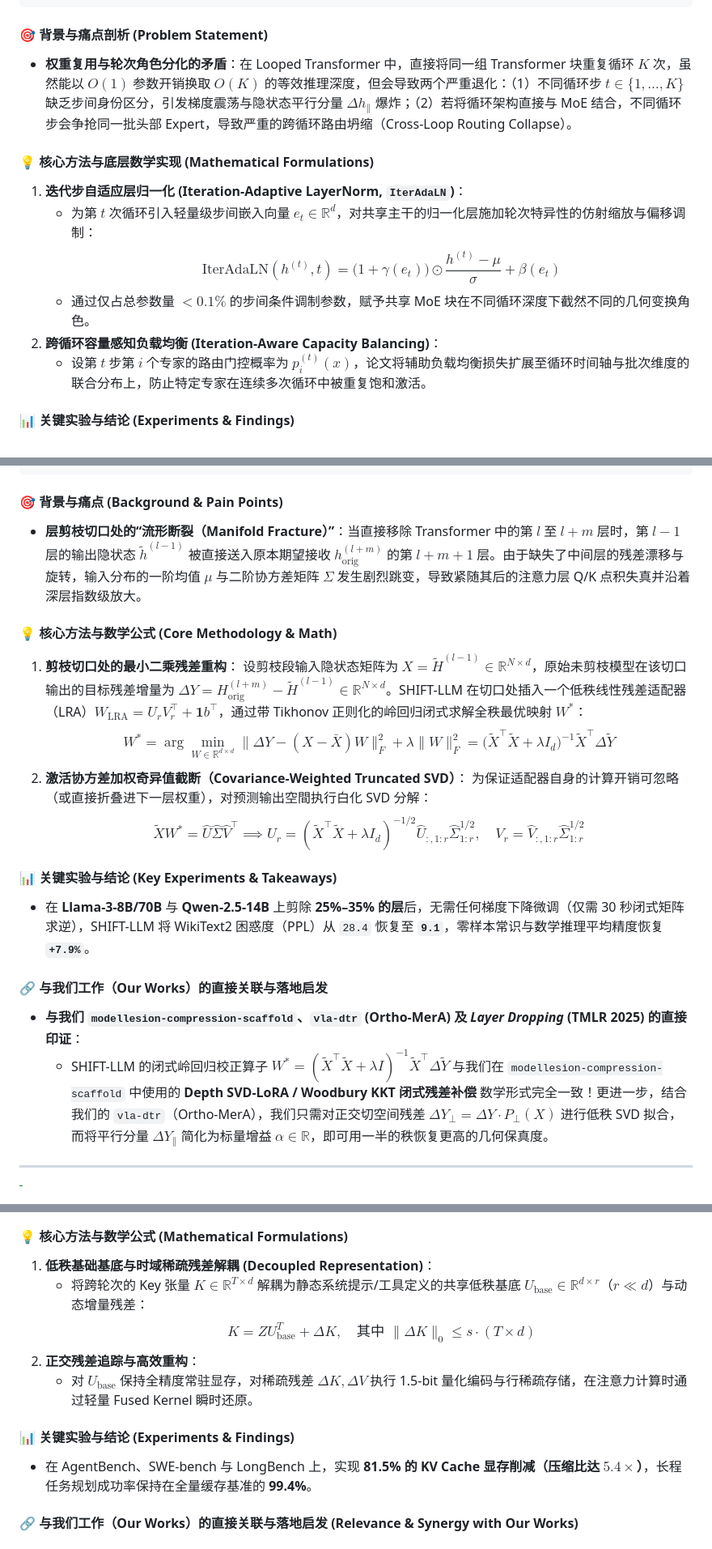
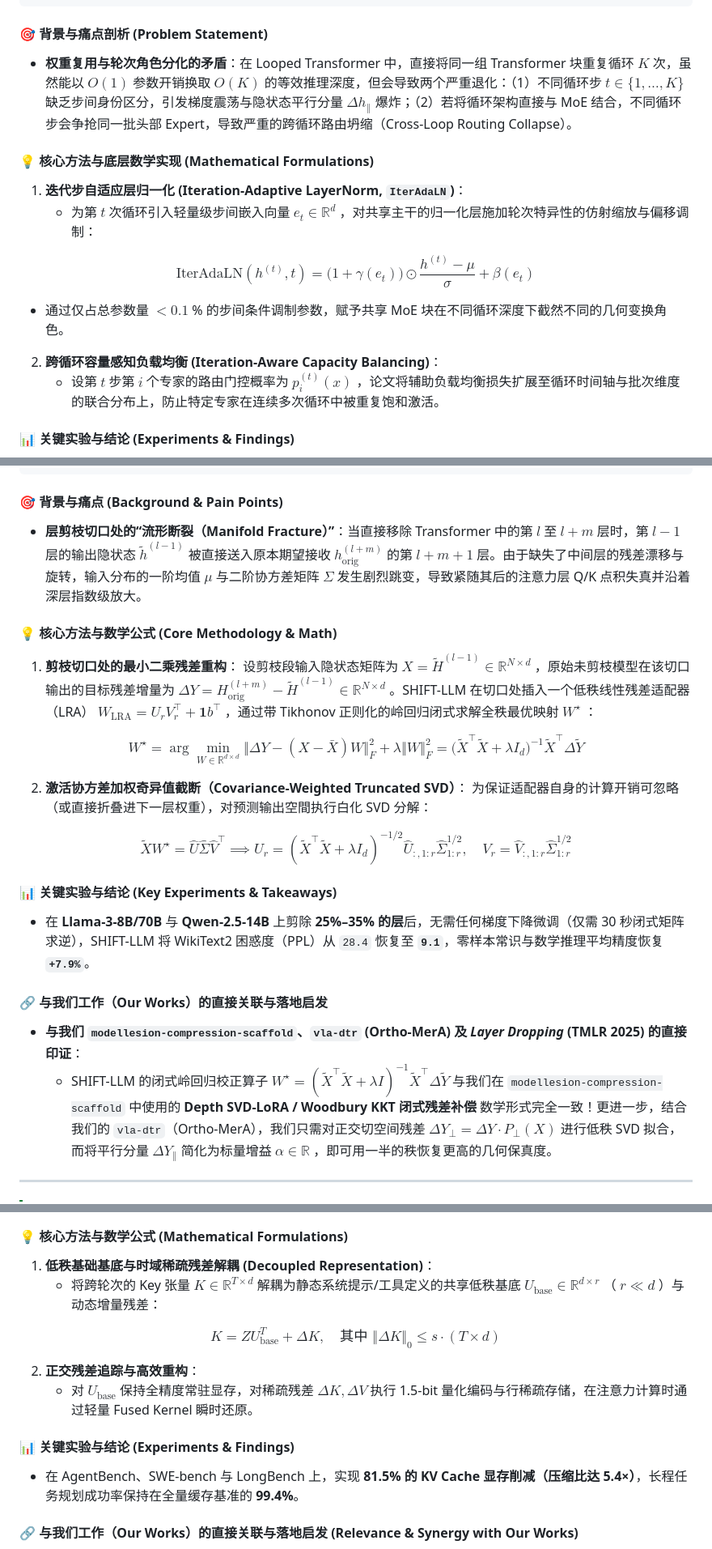
Before and after one commit to Shwai-He/SparseAdapter, a Markdown page: docs/frontier_literature_connections_2026_09.md, 3 parts joined by grey strips. Shown at 81% size. Drawn GitHub-style.

````diff
--- a/docs/frontier_literature_connections_2026_09.md
+++ b/docs/frontier_literature_connections_2026_09.md
@@ -207,15 +233,19 @@
 ```
 
 #### 🎯 背景与痛点剖析 (Problem Statement)
-* **权重复用与轮次角色分化的矛盾**：在 Looped Transformer 中，直接将同一组 Transformer 块重复循环 $K$ 次，虽然能以 $O(1)$ 参数开销换取 $O(K)$ 的等效推理深度，但会导致两个严重退化：（1）不同循环步 $t \in \{1, \dots, K\}$ 缺乏步间身份区分，引发梯度震荡与隐状态平行分量 $\Delta h_\parallel$ 爆炸；（2）若将循环架构直接与 MoE 结合，不同循环步会争抢同一批头部 Expert，导致严重的跨循环路由坍缩（Cross-Loop Routing Collapse）。
+* **权重复用与轮次角色分化的矛盾**：在 Looped Transformer 中，直接将同一组 Transformer 块重复循环 $K$ 次，虽然能以 $O(1)$ 参数开销换取 $O(K)$ 的等效推理深度，但会导致两个严重退化：（1）不同循环步 $t \in \lbrace1, \dots, K\rbrace$ 缺乏步间身份区分，引发梯度震荡与隐状态平行分量 $\Delta h _ \parallel$ 爆炸；（2）若将循环架构直接与 MoE 结合，不同循环步会争抢同一批头部 Expert，导致严重的跨循环路由坍缩（Cross-Loop Routing Collapse）。
 
 #### 💡 核心方法与底层数学实现 (Mathematical Formulations)
 1. **迭代步自适应层归一化 (Iteration-Adaptive LayerNorm, `IterAdaLN`)**：
-   - 为第 $t$ 次循环引入轻量级步间嵌入向量 $e_t \in \mathbb{R}^d$，对共享主干的归一化层施加轮次特异性的仿射缩放与偏移调制：
-     $$\text{IterAdaLN}(h^{(t)}, t) = \big(1 + \gamma(e_t)\big) \odot \frac{h^{(t)} - \mu}{\sigma} + \beta(e_t)$$
-   - 通过仅占总参数量 $<0.1\%$ 的步间条件调制参数，赋予共享 MoE 块在不同循环深度下截然不同的几何变换角色。
+   - 为第 $t$ 次循环引入轻量级步间嵌入向量 $e _ t \in \mathbb{R}^d$ ，对共享主干的归一化层施加轮次特异性的仿射缩放与偏移调制：
+
+$$
+\text{IterAdaLN}(h^{(t)}, t) = \big(1 + \gamma(e _ t)\big) \odot \frac{h^{(t)} - \mu}{\sigma} + \beta(e _ t)
+$$
+
+   - 通过仅占总参数量 $<0.1$ % 的步间条件调制参数，赋予共享 MoE 块在不同循环深度下截然不同的几何变换角色。
 2. **跨循环容量感知负载均衡 (Iteration-Aware Capacity Balancing)**：
-   - 设第 $t$ 步第 $i$ 个专家的路由门控概率为 $p_i^{(t)}(x)$，论文将辅助负载均衡损失扩展至循环时间轴与批次维度的联合分布上，防止特定专家在连续多次循环中被重复饱和激活。
+   - 设第 $t$ 步第 $i$ 个专家的路由门控概率为 $p _ i^{(t)}(x)$ ，论文将辅助负载均衡损失扩展至循环时间轴与批次维度的联合分布上，防止特定专家在连续多次循环中被重复饱和激活。
 
 #### 📊 关键实验与结论 (Experiments & Findings)
 * **等参数量与等 FLOPs 双向碾压**：在语言建模基准与常识推理任务上，循环 $K=2\sim 4$ 步的 `LoopMoE` 在相同活跃参数量下显著优于标准稠密 Looped 模型，且在相同总参数预算下逼近非共享深层 MoE 模型的困惑度（PPL）上限。
@@ -464,22 +508,29 @@
 ```
 
 #### 🎯 背景与痛点 (Background & Pain Points)
-* **层剪枝切口处的“流形断裂（Manifold Fracture）”**：当直接移除 Transformer 中的第 $l$ 至 $l+m$ 层时，第 $l-1$ 层的输出隐状态 $\tilde{h}^{(l-1)}$ 被直接送入原本期望接收 $h_{\text{orig}}^{(l+m)}$ 的第 $l+m+1$ 层。由于缺失了中间层的残差漂移与旋转，输入分布的一阶均值 $\mu$ 与二阶协方差矩阵 $\Sigma$ 发生剧烈跳变，导致紧随其后的注意力层 Q/K 点积失真并沿着深层指数级放大。
+* **层剪枝切口处的“流形断裂（Manifold Fracture）”**：当直接移除 Transformer 中的第 $l$ 至 $l+m$ 层时，第 $l-1$ 层的输出隐状态 $\tilde{h}^{(l-1)}$ 被直接送入原本期望接收 $h _ {\text{orig}}^{(l+m)}$ 的第 $l+m+1$ 层。由于缺失了中间层的残差漂移与旋转，输入分布的一阶均值 $\mu$ 与二阶协方差矩阵 $\Sigma$ 发生剧烈跳变，导致紧随其后的注意力层 Q/K 点积失真并沿着深层指数级放大。
 
 #### 💡 核心方法与数学公式 (Core Methodology & Math)
 1. **剪枝切口处的最小二乘残差重构**：
-   设剪枝段输入隐状态矩阵为 $X = \tilde{H}^{(l-1)} \in \mathbb{R}^{N \times d}$，原始未剪枝模型在该切口输出的目标残差增量为 $\Delta Y = H_{\text{orig}}^{(l+m)} - \tilde{H}^{(l-1)} \in \mathbb{R}^{N \times d}$。SHIFT-LLM 在切口处插入一个低秩线性残差适配器（LRA）$W_{\text{LRA}} = U_r V_r^\top + \mathbf{1} b^\top$，通过带 Tikhonov 正则化的岭回归闭式求解全秩最优映射 $W^*$：
-   $$W^* = \arg\min_{W \in \mathbb{R}^{d \times d}} \big\| \Delta Y - (X - \bar{X}) W \big\|_F^2 + \lambda \| W \|_F^2 = \Big( \tilde{X}^\top \tilde{X} + \lambda I_d \Big)^{-1} \tilde{X}^\top \Delta \tilde{Y}$$
+   设剪枝段输入隐状态矩阵为 $X = \tilde{H}^{(l-1)} \in \mathbb{R}^{N \times d}$ ，原始未剪枝模型在该切口输出的目标残差增量为 $\Delta Y = H _ {\text{orig}}^{(l+m)} - \tilde{H}^{(l-1)} \in \mathbb{R}^{N \times d}$ 。SHIFT-LLM 在切口处插入一个低秩线性残差适配器（LRA） $W _ {\text{LRA}} = U _ r V _ r^\top + \mathbf{1} b^\top$ ，通过带 Tikhonov 正则化的岭回归闭式求解全秩最优映射 $W^\star$ ：
+
+$$
+W^\star = \arg\min _ {W \in \mathbb{R}^{d \times d}} \big\Vert \Delta Y - (X - \bar{X}) W \big\Vert _ F^2 + \lambda \Vert W \Vert _ F^2 = \Big( \tilde{X}^\top \tilde{X} + \lambda I _ d \Big)^{-1} \tilde{X}^\top \Delta \tilde{Y}
+$$
+
 2. **激活协方差加权奇异值截断（Covariance-Weighted Truncated SVD）**：
    为保证适配器自身的计算开销可忽略（或直接折叠进下一层权重），对预测输出空間执行白化 SVD 分解：
-   $$\tilde{X} W^* = \hat{U} \hat{\Sigma} \hat{V}^\top \implies U_r = (\tilde{X}^\top \tilde{X} + \lambda I_d)^{-1/2} \hat{U}_{:, 1:r} \hat{\Sigma}_{1:r}^{1/2}, \quad V_r = \hat{V}_{:, 1:r} \hat{\Sigma}_{1:r}^{1/2}$$
+
+$$
+\tilde{X} W^\star = \hat{U} \hat{\Sigma} \hat{V}^\top \implies U _ r = (\tilde{X}^\top \tilde{X} + \lambda I _ d)^{-1/2} \hat{U} _ {:, 1:r} \hat{\Sigma} _ {1:r}^{1/2}, \quad V _ r = \hat{V} _ {:, 1:r} \hat{\Sigma} _ {1:r}^{1/2}
+$$
 
 #### 📊 关键实验与结论 (Key Experiments & Takeaways)
 * 在 **Llama-3-8B/70B** 与 **Qwen-2.5-14B** 上剪除 **25%–35% 的层**后，无需任何梯度下降微调（仅需 30 秒闭式矩阵求逆），SHIFT-LLM 将 WikiText2 困惑度（PPL）从 `28.4` 恢复至 **`9.1`**，零样本常识与数学推理平均精度恢复 **`+7.9%`**。
 
 #### 🔗 与我们工作（Our Works）的直接关联与落地启发
 * **与我们 `modellesion-compression-scaffold`、`vla-dtr` (Ortho-MerA) 及 *Layer Dropping* (TMLR 2025) 的直接印证**：
-  * SHIFT-LLM 的闭式岭回归校正算子 $W^* = (\tilde{X}^\top \tilde{X} + \lambda I)^{-1} \tilde{X}^\top \Delta \tilde{Y}$ 与我们在 `modellesion-compression-scaffold` 中使用的 **Depth SVD-LoRA / Woodbury KKT 闭式残差补偿** 数学形式完全一致！更进一步，结合我们的 `vla-dtr`（Ortho-MerA），我们只需对正交切空间残差 $\Delta Y_\perp = \Delta Y \cdot P_\perp(X)$ 进行低秩 SVD 拟合，而将平行分量 $\Delta Y_\parallel$ 简化为标量增益 $\alpha \in \mathbb{R}$，即可用一半的秩恢复更高的几何保真度。
+  * SHIFT-LLM 的闭式岭回归校正算子 $W^\star = (\tilde{X}^\top \tilde{X} + \lambda I)^{-1} \tilde{X}^\top \Delta \tilde{Y}$ 与我们在 `modellesion-compression-scaffold` 中使用的 **Depth SVD-LoRA / Woodbury KKT 闭式残差补偿** 数学形式完全一致！更进一步，结合我们的 `vla-dtr`（Ortho-MerA），我们只需对正交切空间残差 $\Delta Y _ \perp = \Delta Y \cdot P _ \perp(X)$ 进行低秩 SVD 拟合，而将平行分量 $\Delta Y _ \parallel$ 简化为标量增益 $\alpha \in \mathbb{R}$ ，即可用一半的秩恢复更高的几何保真度。
 
 ---
 
@@ -677,13 +739,17 @@
 
 #### 💡 核心方法与数学公式 (Mathematical Formulations)
 1. **低秩基础基底与时域稀疏残差解耦 (Decoupled Representation)**：
-   - 将跨轮次的 Key 张量 $K \in \mathbb{R}^{T \times d}$ 解耦为静态系统提示/工具定义的共享低秩基底 $U_{\text{base}} \in \mathbb{R}^{d \times r}$（$r \ll d$）与动态增量残差：
-     $$K = Z U_{\text{base}}^T + \Delta K, \quad \text{其中 } \|\Delta K\|_0 \le s \cdot (T \times d)$$
+   - 将跨轮次的 Key 张量 $K \in \mathbb{R}^{T \times d}$ 解耦为静态系统提示/工具定义的共享低秩基底 $U _ {\text{base}} \in \mathbb{R}^{d \times r}$ （ $r \ll d$ ）与动态增量残差：
+
+$$
+K = Z U _ {\text{base}}^T + \Delta K, \quad \text{其中 } \Vert\Delta K\Vert _ 0 \le s \cdot (T \times d)
+$$
+
 2. **正交残差追踪与高效重构**：
-   - 对 $U_{\text{base}}$ 保持全精度常驻显存，对稀疏残差 $\Delta K, \Delta V$ 执行 1.5-bit 量化编码与行稀疏存储，在注意力计算时通过轻量 Fused Kernel 瞬时还原。
+   - 对 $U _ {\text{base}}$ 保持全精度常驻显存，对稀疏残差 $\Delta K, \Delta V$ 执行 1.5-bit 量化编码与行稀疏存储，在注意力计算时通过轻量 Fused Kernel 瞬时还原。
 
 #### 📊 关键实验与结论 (Experiments & Findings)
-* 在 AgentBench、SWE-bench 与 LongBench 上，实现 **81.5% 的 KV Cache 显存削减（压缩比达 $5.4\times$）**，长程任务规划成功率保持在全量缓存基准的 **99.4%**。
+* 在 AgentBench、SWE-bench 与 LongBench 上，实现 **81.5% 的 KV Cache 显存削减（压缩比达 5.4×）**，长程任务规划成功率保持在全量缓存基准的 **99.4%**。
 
 #### 🔗 与我们工作（Our Works）的直接关联与落地启发 (Relevance & Synergy with Our Works)
 * **🎯 锚定代表作**：
````
Also changed, not shown: other parts of docs/frontier_literature_connections_2026_09.md (+124 -73 lines).
